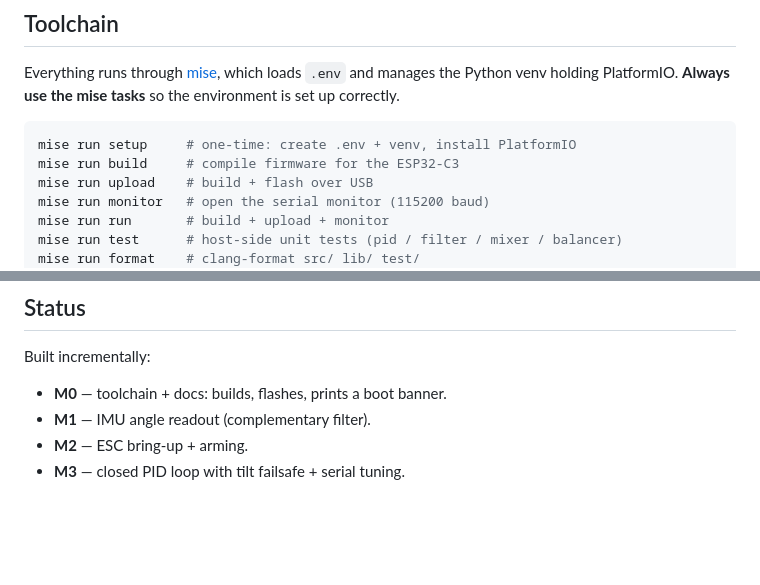
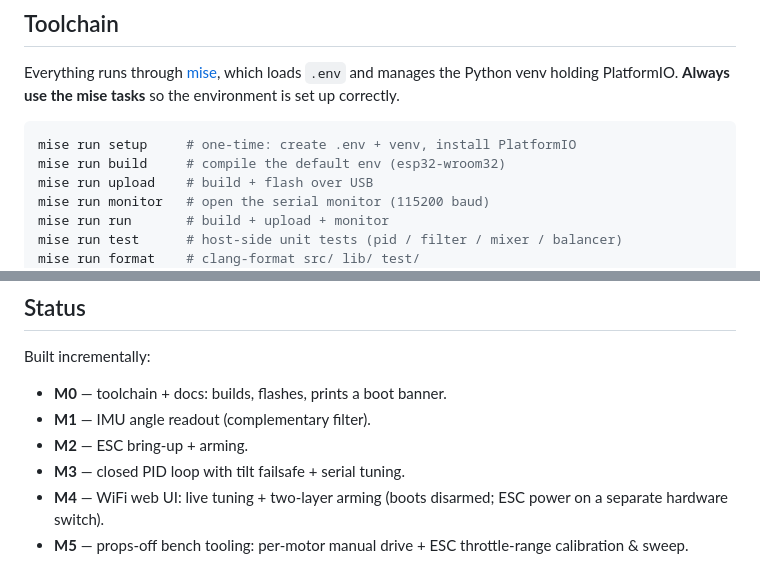
Before and after one commit to lmarqs/libra, a Markdown page: README.md, 2 parts joined by grey strips. GitHub-like rendering; blank space fills up the shorter version.

````diff
--- a/README.md
+++ b/README.md
@@ -107,7 +107,7 @@ environment is set up correctly.
 
 ```sh
 mise run setup     # one-time: create .env + venv, install PlatformIO
-mise run build     # compile firmware for the ESP32-C3
+mise run build     # compile the default env (esp32-wroom32)
 mise run upload    # build + flash over USB
 mise run monitor   # open the serial monitor (115200 baud)
 mise run run       # build + upload + monitor
@@ -182,3 +182,5 @@ Built incrementally:
 - **M1** — IMU angle readout (complementary filter).
 - **M2** — ESC bring-up + arming.
 - **M3** — closed PID loop with tilt failsafe + serial tuning.
+- **M4** — WiFi web UI: live tuning + two-layer arming (boots disarmed; ESC power on a separate hardware switch).
+- **M5** — props-off bench tooling: per-motor manual drive + ESC throttle-range calibration & sweep.
````
Also changed, not shown: CLAUDE.md (+2 -1 lines), docs/testing.md (+1 -1 lines).
